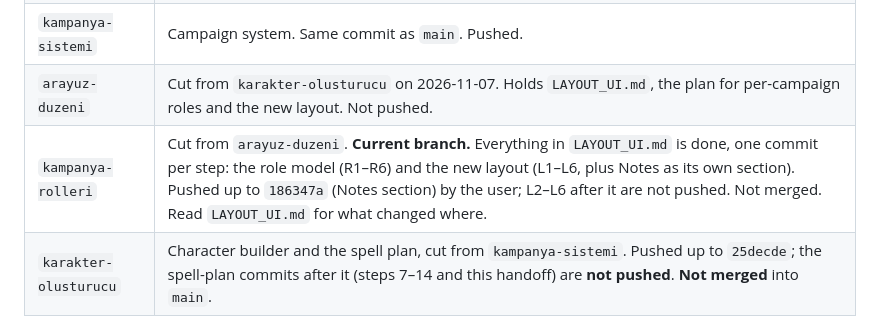
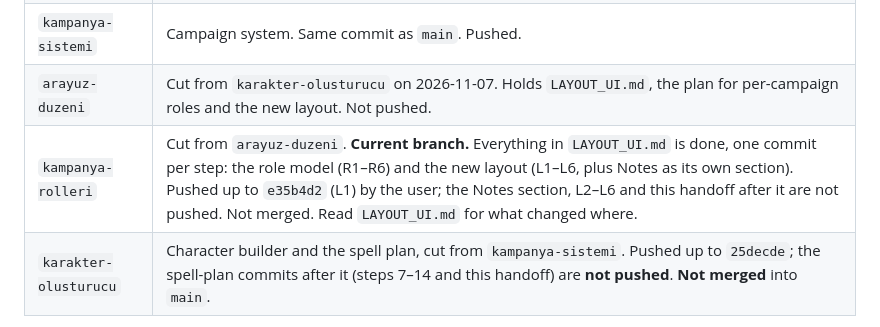
Before and after one commit to Muhammed-jpg37/MamiRockD-D, a Markdown page: HANDOFF.md, the part around the change. Drawn GitHub-style.

Commit message:
Handoff: correct which commit is pushed
Co-Authored-By: Claude Opus 5.5 <noreply@anthropic.com>

```diff
--- a/HANDOFF.md
+++ b/HANDOFF.md
@@ -12,7 +12,7 @@ State on 2026-11-06 (evening), for the next working session. Start with "Where t
 | `vtt-ozelligi` | VTT work, merged into `main`. Pushed. |
 | `kampanya-sistemi` | Campaign system. Same commit as `main`. Pushed. |
 | `arayuz-duzeni` | Cut from `karakter-olusturucu` on 2026-11-07. Holds `LAYOUT_UI.md`, the plan for per-campaign roles and the new layout. Not pushed. |
-| `kampanya-rolleri` | Cut from `arayuz-duzeni`. **Current branch.** Everything in `LAYOUT_UI.md` is done, one commit per step: the role model (R1–R6) and the new layout (L1–L6, plus Notes as its own section). Pushed up to `186347a` (Notes section) by the user; L2–L6 after it are not pushed. Not merged. Read `LAYOUT_UI.md` for what changed where. |
+| `kampanya-rolleri` | Cut from `arayuz-duzeni`. **Current branch.** Everything in `LAYOUT_UI.md` is done, one commit per step: the role model (R1–R6) and the new layout (L1–L6, plus Notes as its own section). Pushed up to `e35b4d2` (L1) by the user; the Notes section, L2–L6 and this handoff after it are not pushed. Not merged. Read `LAYOUT_UI.md` for what changed where. |
 | `karakter-olusturucu` | Character builder and the spell plan, cut from `kampanya-sistemi`. Pushed up to `25decde`; the spell-plan commits after it (steps 7–14 and this handoff) are **not pushed**. **Not merged** into `main`. |
 
 On `karakter-olusturucu`, after `main` (oldest first): character builder (`a55568f` … `dd0a121`, 8 commits), spell steps 1–6 (`957264d` … `40c0de2`), docs (`25decde`), then unpushed: step 7 `f61d72b`, 8 `fcf3a63`, 9 `6566754`, 10 `b720e27`, 11 `5a82711`, 12 `9cd44e5`, 14 `bbac6cb`, and the commit adding the "Next plan" below. `git log --oneline main..karakter-olusturucu` lists them.
```
